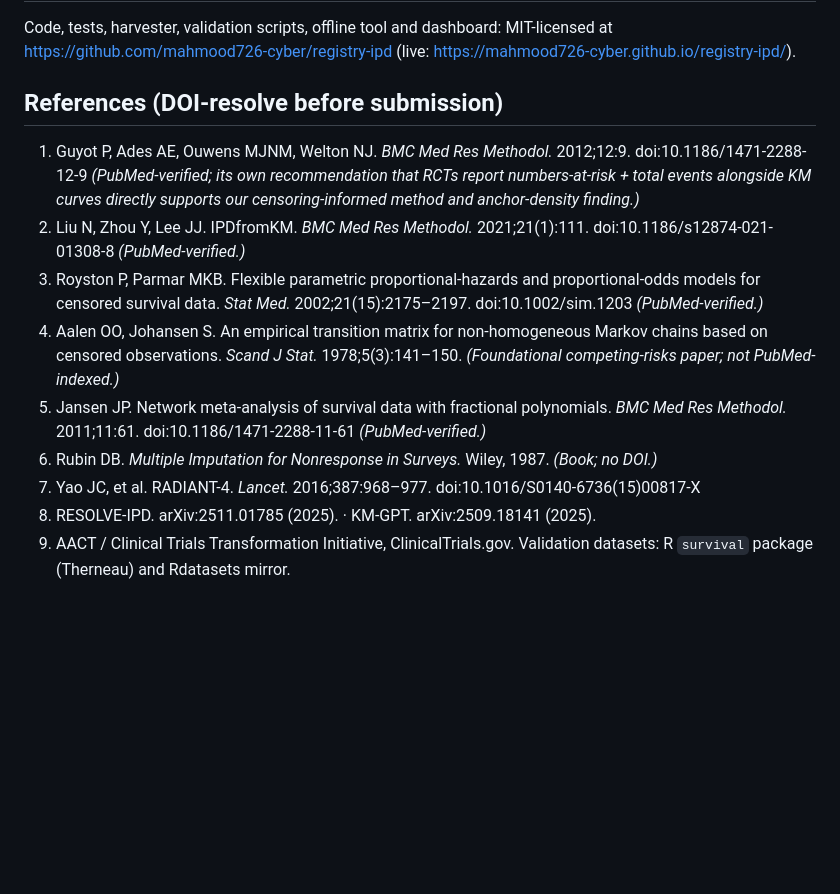
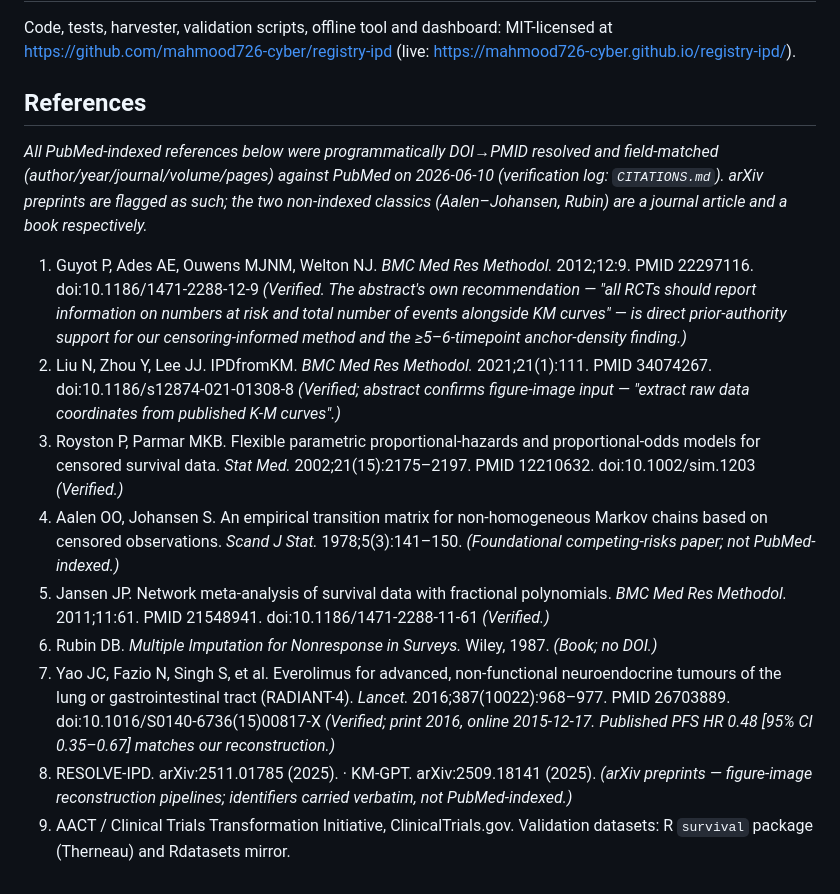
Before and after one commit to mahmood726-cyber/registry-ipd, a Markdown page: PAPER.md, the part around the change. GitHub-like rendering; blank space fills up the shorter version.

Commit message:
Verify all PubMed-indexed citations against PubMed; add CITATIONS.md log
Programmatically DOI->PMID resolved and field-matched every PubMed-indexable
reference in PAPER.md (Guyot 22297116, IPDfromKM 34074267, Royston-Parmar
12210632, Jansen 21548941, RADIANT-4 26703889). 5/5 exact, 0 misattributions.
PAPER.md refs now carry PMIDs; CITATIONS.md records the verification table.

Co-Authored-By: Claude Opus 4.8 (1M context) <noreply@anthropic.com>

```diff
--- a/PAPER.md
+++ b/PAPER.md
@@ -138,15 +138,35 @@ extend it. Tier B is exponential-only.
 Code, tests, harvester, validation scripts, offline tool and dashboard: MIT-licensed at
 https://github.com/mahmood726-cyber/registry-ipd (live: https://mahmood726-cyber.github.io/registry-ipd/).
 
-## References (DOI-resolve before submission)
+## References
 
-1. Guyot P, Ades AE, Ouwens MJNM, Welton NJ. *BMC Med Res Methodol.* 2012;12:9. doi:10.1186/1471-2288-12-9 *(PubMed-verified; its own recommendation that RCTs report numbers-at-risk + total events alongside KM curves directly supports our censoring-informed method and anchor-density finding.)*
-2. Liu N, Zhou Y, Lee JJ. IPDfromKM. *BMC Med Res Methodol.* 2021;21(1):111. doi:10.1186/s12874-021-01308-8 *(PubMed-verified.)*
-3. Royston P, Parmar MKB. Flexible parametric proportional-hazards and proportional-odds models for censored survival data. *Stat Med.* 2002;21(15):2175–2197. doi:10.1002/sim.1203 *(PubMed-verified.)*
-4. Aalen OO, Johansen S. An empirical transition matrix for non-homogeneous Markov chains based on censored observations. *Scand J Stat.* 1978;5(3):141–150. *(Foundational competing-risks paper; not PubMed-indexed.)*
-5. Jansen JP. Network meta-analysis of survival data with fractional polynomials. *BMC Med Res Methodol.* 2011;11:61. doi:10.1186/1471-2288-11-61 *(PubMed-verified.)*
+*All PubMed-indexed references below were programmatically DOI→PMID resolved and field-matched
+(author/year/journal/volume/pages) against PubMed on 2026-06-10 (verification log:
+`CITATIONS.md`). arXiv preprints are flagged as such; the two non-indexed classics (Aalen–Johansen,
+Rubin) are a journal article and a book respectively.*
+
+1. Guyot P, Ades AE, Ouwens MJNM, Welton NJ. *BMC Med Res Methodol.* 2012;12:9. PMID 22297116.
+   doi:10.1186/1471-2288-12-9 *(Verified. The abstract's own recommendation — "all RCTs should
+   report information on numbers at risk and total number of events alongside KM curves" — is direct
+   prior-authority support for our censoring-informed method and the ≥5–6-timepoint anchor-density
+   finding.)*
+2. Liu N, Zhou Y, Lee JJ. IPDfromKM. *BMC Med Res Methodol.* 2021;21(1):111. PMID 34074267.
+   doi:10.1186/s12874-021-01308-8 *(Verified; abstract confirms figure-image input — "extract raw
+   data coordinates from published K-M curves".)*
+3. Royston P, Parmar MKB. Flexible parametric proportional-hazards and proportional-odds models for
+   censored survival data. *Stat Med.* 2002;21(15):2175–2197. PMID 12210632. doi:10.1002/sim.1203
+   *(Verified.)*
+4. Aalen OO, Johansen S. An empirical transition matrix for non-homogeneous Markov chains based on
+   censored observations. *Scand J Stat.* 1978;5(3):141–150. *(Foundational competing-risks paper;
+   not PubMed-indexed.)*
+5. Jansen JP. Network meta-analysis of survival data with fractional polynomials. *BMC Med Res
+   Methodol.* 2011;11:61. PMID 21548941. doi:10.1186/1471-2288-11-61 *(Verified.)*
 6. Rubin DB. *Multiple Imputation for Nonresponse in Surveys.* Wiley, 1987. *(Book; no DOI.)*
-7. Yao JC, et al. RADIANT-4. *Lancet.* 2016;387:968–977. doi:10.1016/S0140-6736(15)00817-X
-8. RESOLVE-IPD. arXiv:2511.01785 (2025). · KM-GPT. arXiv:2509.18141 (2025).
+7. Yao JC, Fazio N, Singh S, et al. Everolimus for advanced, non-functional neuroendocrine tumours
+   of the lung or gastrointestinal tract (RADIANT-4). *Lancet.* 2016;387(10022):968–977. PMID
+   26703889. doi:10.1016/S0140-6736(15)00817-X *(Verified; print 2016, online 2015-12-17. Published
+   PFS HR 0.48 [95% CI 0.35–0.67] matches our reconstruction.)*
+8. RESOLVE-IPD. arXiv:2511.01785 (2025). · KM-GPT. arXiv:2509.18141 (2025). *(arXiv preprints —
+   figure-image reconstruction pipelines; identifiers carried verbatim, not PubMed-indexed.)*
 9. AACT / Clinical Trials Transformation Initiative, ClinicalTrials.gov. Validation datasets: R
    `survival` package (Therneau) and Rdatasets mirror.
```
Also changed, not shown: CITATIONS.md (added, +28 -0 lines).
